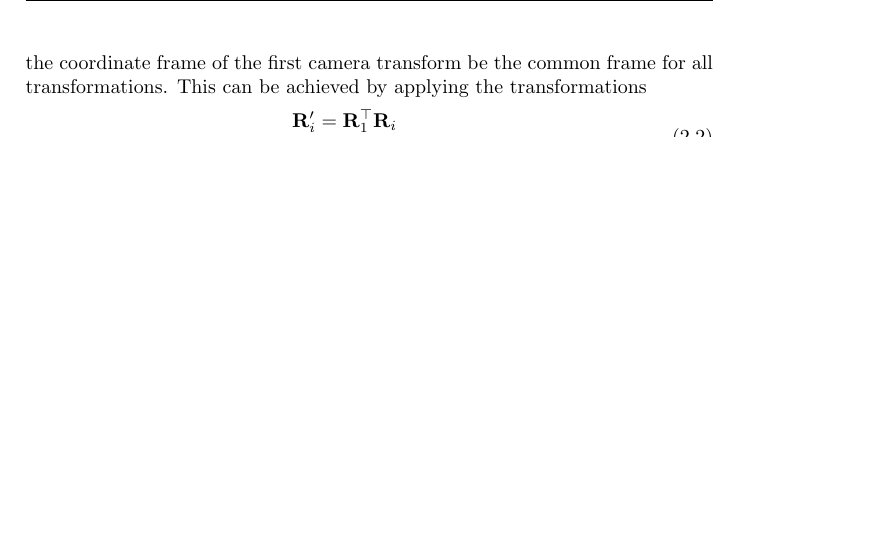
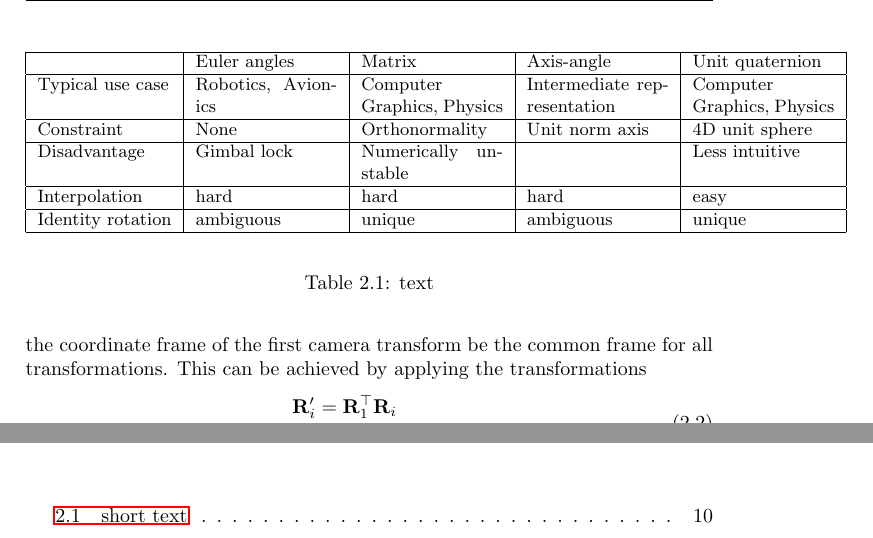
Before and after one commit to awaelchli/master-thesis, a LaTeX thesis (Document/main.tex, which reads Document/Chapters/Introduction.tex): part of page 13 of 20 before the commit and two parts of pages 13 and 16 of 20 after it, the two joined at a grey line, cut at the place of the change, the shorter picture padded with empty space. Compiled offline with pdfLaTeX.

Commit message:
table for rotations

```diff
--- a/Document/Chapters/Introduction.tex
+++ b/Document/Chapters/Introduction.tex
@@ -57,6 +57,25 @@
 		It is also not straightforward to interpolate rotations in $SO(3)$, or to find the best approximation for a matrix that lies outside of $SO(3)$.\todo{citation needed}
 
 		Below we discuss and compare three other popular representations used to describe rotations.
+		A brief overview is also shown in table~\ref{tbl:comparison_representations_of_rotations}.
+		\begin{table}
+			\small
+			\begin{center}
+				\begin{tabular}{|l|p{2.5cm}|p{2.5cm}|p{2.5cm}|p{2.5cm}|}
+					\hline
+					& Euler angles & Matrix & Axis-angle & Unit quaternion \\ \hline
+					Typical use case & Robotics, Avionics & Computer Graphics, Physics & Intermediate representation & Computer Graphics, Physics \\ \hline
+					Constraint & None & Orthonormality & Unit norm axis & 4D unit sphere \\ \hline
+					Disadvantage & Gimbal lock & Numerically unstable & & Less intuitive \\ \hline
+					Interpolation & hard & hard & hard & easy \\ \hline
+					Identity rotation & ambiguous & unique & ambiguous &unique \\
+					\hline
+				\end{tabular}
+			\end{center}
+			\label{tbl:comparison_representations_of_rotations}
+			\caption[short text]{text}
+		\end{table}
+
 		\paragraph{Euler Angles}
 
 		\paragraph{Axis-Angle}
```
Also changed, not shown: Document/main.pdf.
